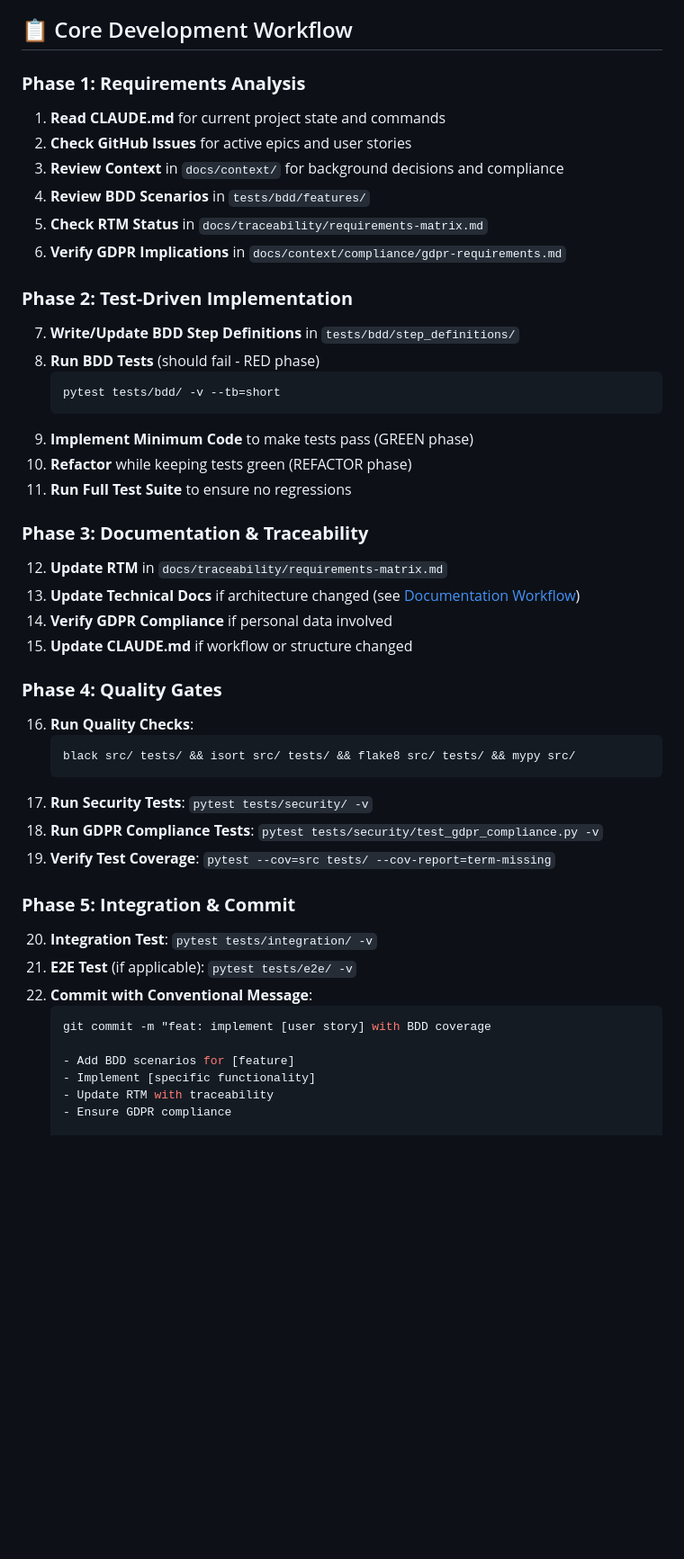
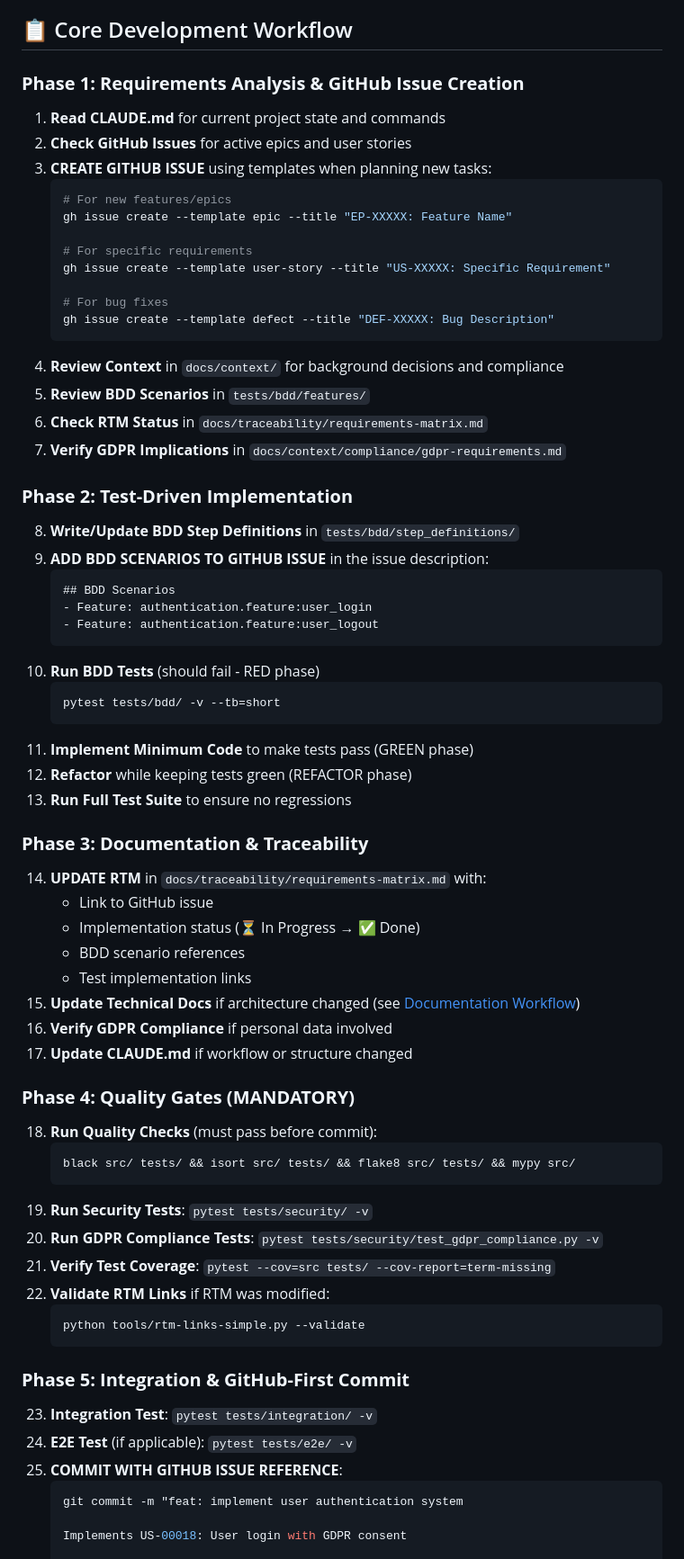
Before and after one commit to QHuuT/gonogo, a Markdown page: docs/technical/development-workflow.md, the part around one of its changes. Shown at 90% size. Drawn GitHub-style; blank space fills up the shorter version.

````diff
--- a/docs/technical/development-workflow.md
+++ b/docs/technical/development-workflow.md
@@ -8,48 +8,70 @@ This document defines the complete development workflow for GoNoGo, integrating
 
 ## 📋 Core Development Workflow
 
-### **Phase 1: Requirements Analysis**
+### **Phase 1: Requirements Analysis & GitHub Issue Creation**
 1. **Read CLAUDE.md** for current project state and commands
 2. **Check GitHub Issues** for active epics and user stories
-3. **Review Context** in `docs/context/` for background decisions and compliance
-4. **Review BDD Scenarios** in `tests/bdd/features/`
-5. **Check RTM Status** in `docs/traceability/requirements-matrix.md`
-6. **Verify GDPR Implications** in `docs/context/compliance/gdpr-requirements.md`
+3. **CREATE GITHUB ISSUE** using templates when planning new tasks:
+   ```bash
+   # For new features/epics
+   gh issue create --template epic --title "EP-XXXXX: Feature Name"
+
+   # For specific requirements
+   gh issue create --template user-story --title "US-XXXXX: Specific Requirement"
+
+   # For bug fixes
+   gh issue create --template defect --title "DEF-XXXXX: Bug Description"
+   ```
+4. **Review Context** in `docs/context/` for background decisions and compliance
+5. **Review BDD Scenarios** in `tests/bdd/features/`
+6. **Check RTM Status** in `docs/traceability/requirements-matrix.md`
+7. **Verify GDPR Implications** in `docs/context/compliance/gdpr-requirements.md`
 
 ### **Phase 2: Test-Driven Implementation**
-7. **Write/Update BDD Step Definitions** in `tests/bdd/step_definitions/`
-8. **Run BDD Tests** (should fail - RED phase)
-   ```bash
-   pytest tests/bdd/ -v --tb=short
+8. **Write/Update BDD Step Definitions** in `tests/bdd/step_definitions/`
+9. **ADD BDD SCENARIOS TO GITHUB ISSUE** in the issue description:
+   ```markdown
+   ## BDD Scenarios
+   - Feature: authentication.feature:user_login
+   - Feature: authentication.feature:user_logout
    ```
-9. **Implement Minimum Code** to make tests pass (GREEN phase)
-10. **Refactor** while keeping tests green (REFACTOR phase)
-11. **Run Full Test Suite** to ensure no regressions
+10. **Run BDD Tests** (should fail - RED phase)
+    ```bash
+    pytest tests/bdd/ -v --tb=short
+    ```
+11. **Implement Minimum Code** to make tests pass (GREEN phase)
+12. **Refactor** while keeping tests green (REFACTOR phase)
+13. **Run Full Test Suite** to ensure no regressions
 
 ### **Phase 3: Documentation & Traceability**
-12. **Update RTM** in `docs/traceability/requirements-matrix.md`
-13. **Update Technical Docs** if architecture changed (see [Documentation Workflow](documentation-workflow.md))
-14. **Verify GDPR Compliance** if personal data involved
-15. **Update CLAUDE.md** if workflow or structure changed
+14. **UPDATE RTM** in `docs/traceability/requirements-matrix.md` with:
+    - Link to GitHub issue
+    - Implementation status (⏳ In Progress → ✅ Done)
+    - BDD scenario references
+    - Test implementation links
+15. **Update Technical Docs** if architecture changed (see [Documentation Workflow](documentation-workflow.md))
+16. **Verify GDPR Compliance** if personal data involved
+17. **Update CLAUDE.md** if workflow or structure changed
 
-### **Phase 4: Quality Gates**
-16. **Run Quality Checks**:
+### **Phase 4: Quality Gates (MANDATORY)**
+18. **Run Quality Checks** (must pass before commit):
     ```bash
     black src/ tests/ && isort src/ tests/ && flake8 src/ tests/ && mypy src/
     ```
-17. **Run Security Tests**: `pytest tests/security/ -v`
-18. **Run GDPR Compliance Tests**: `pytest tests/security/test_gdpr_compliance.py -v`
-19. **Verify Test Coverage**: `pytest --cov=src tests/ --cov-report=term-missing`
+19. **Run Security Tests**: `pytest tests/security/ -v`
+20. **Run GDPR Compliance Tests**: `pytest tests/security/test_gdpr_compliance.py -v`
+21. **Verify Test Coverage**: `pytest --cov=src tests/ --cov-report=term-missing`
+22. **Validate RTM Links** if RTM was modified:
+    ```bash
+    python tools/rtm-links-simple.py --validate
+    ```
 
-### **Phase 5: Integration & Commit**
-20. **Integration Test**: `pytest tests/integration/ -v`
-21. **E2E Test** (if applicable): `pytest tests/e2e/ -v`
-22. **Commit with Conventional Message**:
+### **Phase 5: Integration & GitHub-First Commit**
+23. **Integration Test**: `pytest tests/integration/ -v`
+24. **E2E Test** (if applicable): `pytest tests/e2e/ -v`
+25. **COMMIT WITH GITHUB ISSUE REFERENCE**:
     ```bash
-    git commit -m "feat: implement [user story] with BDD coverage
+    git commit -m "feat: implement user authentication system
 
-    - Add BDD scenarios for [feature]
-    - Implement [specific functionality]
-    - Update RTM with traceability
-    - Ensure GDPR compliance
+    Implements US-00018: User login with GDPR consent
 
````
Also changed, not shown: other parts of docs/technical/development-workflow.md (+32 -3 lines), CLAUDE.md (+37 -21 lines), docs/technical/documentation-workflow.md (+25 -12 lines).
